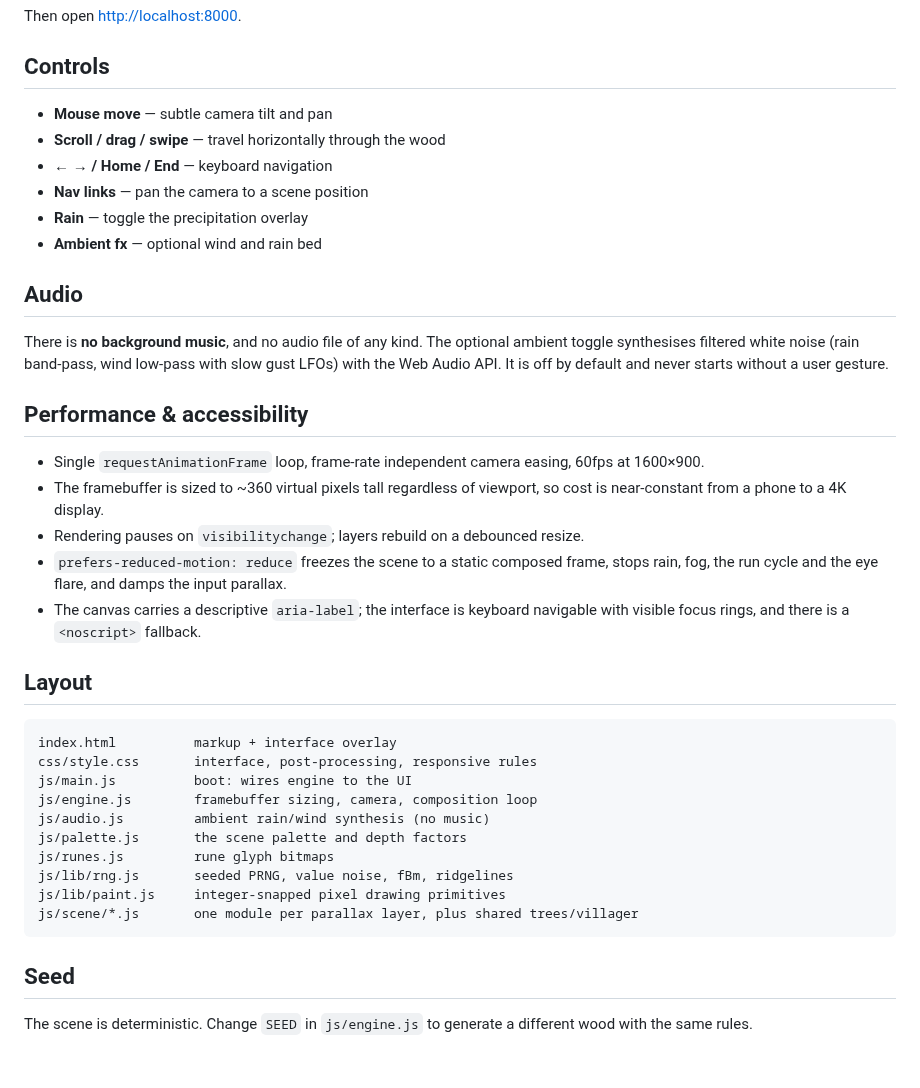
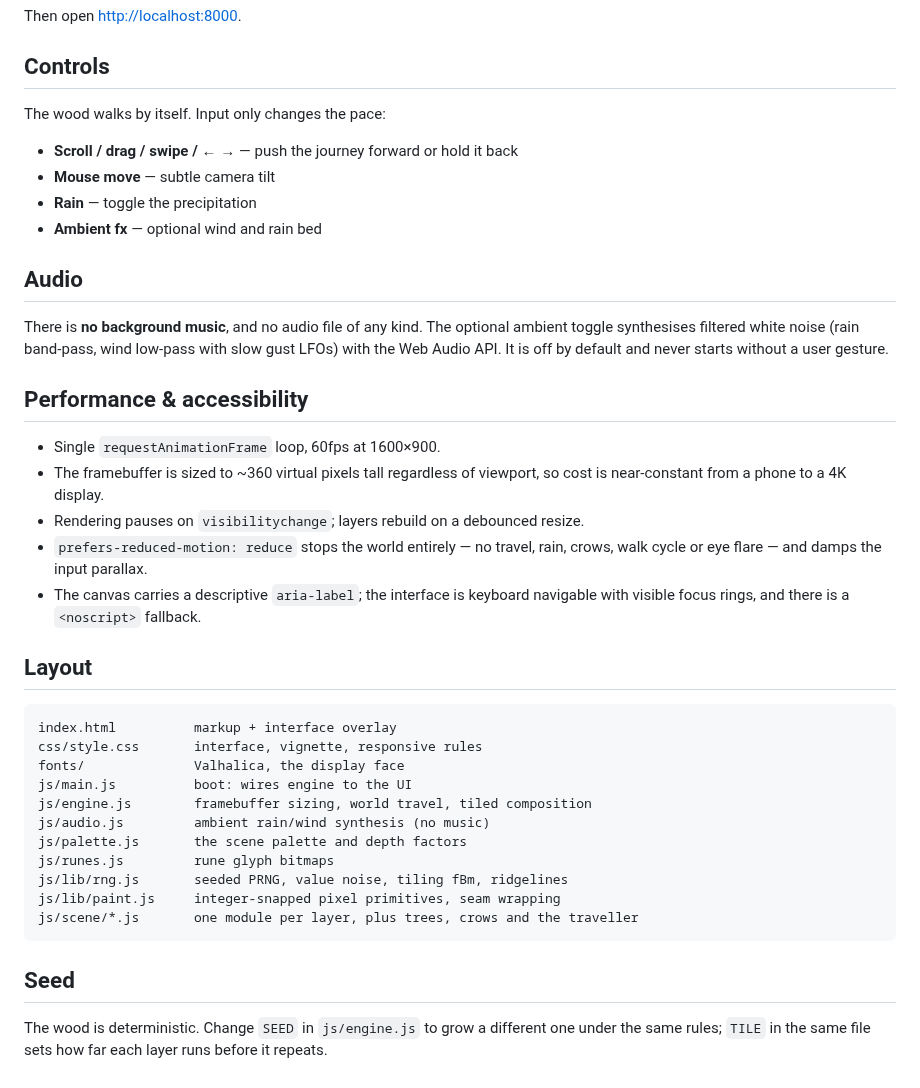
Before and after one commit to Omegaswitch/cvltsmPrivate, a Markdown page: README.md, the part around one of its changes. Rendered like a GitHub page.

````diff
--- a/README.md
+++ b/README.md
@@ -43,11 +65,11 @@ Then open <http://localhost:8000>.
 
 ## Controls
 
-- **Mouse move** — subtle camera tilt and pan
-- **Scroll / drag / swipe** — travel horizontally through the wood
-- **← → / Home / End** — keyboard navigation
-- **Nav links** — pan the camera to a scene position
-- **Rain** — toggle the precipitation overlay
+The wood walks by itself. Input only changes the pace:
+
+- **Scroll / drag / swipe / ← →** — push the journey forward or hold it back
+- **Mouse move** — subtle camera tilt
+- **Rain** — toggle the precipitation
 - **Ambient fx** — optional wind and rain bed
 
 ## Audio
@@ -59,14 +81,12 @@ starts without a user gesture.
 
 ## Performance & accessibility
 
-- Single `requestAnimationFrame` loop, frame-rate independent camera easing,
-  60fps at 1600×900.
+- Single `requestAnimationFrame` loop, 60fps at 1600×900.
 - The framebuffer is sized to ~360 virtual pixels tall regardless of viewport,
   so cost is near-constant from a phone to a 4K display.
 - Rendering pauses on `visibilitychange`; layers rebuild on a debounced resize.
-- `prefers-reduced-motion: reduce` freezes the scene to a static composed
-  frame, stops rain, fog, the run cycle and the eye flare, and damps the
-  input parallax.
+- `prefers-reduced-motion: reduce` stops the world entirely — no travel, rain,
+  crows, walk cycle or eye flare — and damps the input parallax.
 - The canvas carries a descriptive `aria-label`; the interface is keyboard
   navigable with visible focus rings, and there is a `<noscript>` fallback.
 
@@ -74,18 +94,20 @@ starts without a user gesture.
 
 ```
 index.html          markup + interface overlay
-css/style.css       interface, post-processing, responsive rules
+css/style.css       interface, vignette, responsive rules
+fonts/              Valhalica, the display face
 js/main.js          boot: wires engine to the UI
-js/engine.js        framebuffer sizing, camera, composition loop
+js/engine.js        framebuffer sizing, world travel, tiled composition
 js/audio.js         ambient rain/wind synthesis (no music)
 js/palette.js       the scene palette and depth factors
 js/runes.js         rune glyph bitmaps
-js/lib/rng.js       seeded PRNG, value noise, fBm, ridgelines
-js/lib/paint.js     integer-snapped pixel drawing primitives
-js/scene/*.js       one module per parallax layer, plus shared trees/villager
+js/lib/rng.js       seeded PRNG, value noise, tiling fBm, ridgelines
+js/lib/paint.js     integer-snapped pixel primitives, seam wrapping
+js/scene/*.js       one module per layer, plus trees, crows and the traveller
 ```
 
 ## Seed
 
-The scene is deterministic. Change `SEED` in `js/engine.js` to generate a
-different wood with the same rules.
+The wood is deterministic. Change `SEED` in `js/engine.js` to grow a different
+one under the same rules; `TILE` in the same file sets how far each layer runs
+before it repeats.
````
Also changed, not shown: other parts of README.md (+40 -18 lines), docs/preview.png, 18 other files.
